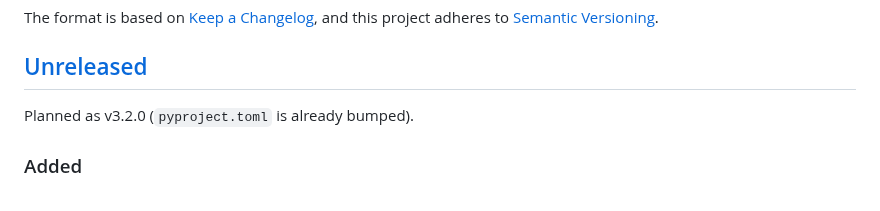
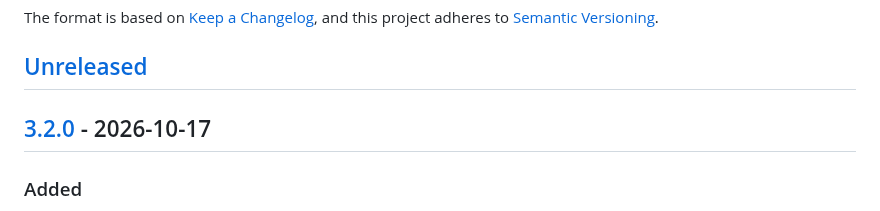
Before and after one commit to tylerbcrawford/subgeneratorr, a Markdown page: CHANGELOG.md, the part around one of its changes. Rendered like a GitHub page.

```diff
--- a/CHANGELOG.md
+++ b/CHANGELOG.md
@@ -7,7 +7,7 @@ and this project adheres to [Semantic Versioning](https://semver.org/spec/v2.0.0
 
 ## [Unreleased]
 
-Planned as v3.2.0 (`pyproject.toml` is already bumped).
+## [3.2.0] - 2026-10-17
 
 ### Added
 - **Four new Nova-3 transcription languages**: Assamese (`as`), Kazakh (`kk`),
```
Also changed, not shown: other parts of CHANGELOG.md (+3 -1 lines).
